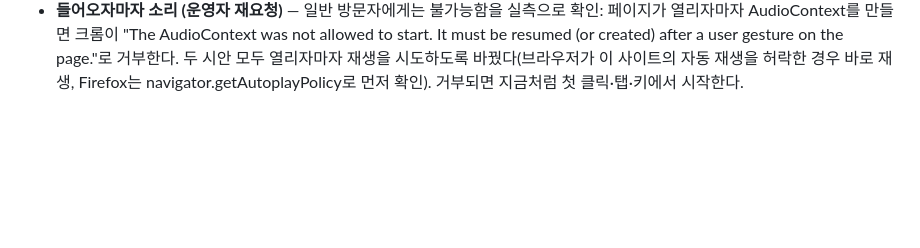
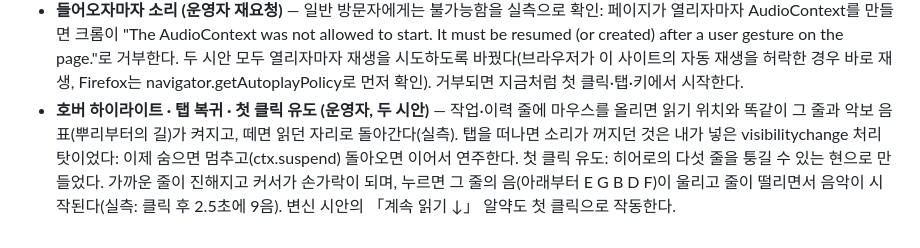
Before and after one commit to music-ingLee/music-inglee.github.io, a Markdown page: DISCUSSION_LOG.md, the part around the change. GitHub-like rendering; blank space fills up the shorter version.

Commit message:
Log: hover lights rows, the tab pauses and resumes, pluckable hero lines
Co-Authored-By: Claude Opus 5.5 <noreply@anthropic.com>

```diff
--- a/DISCUSSION_LOG.md
+++ b/DISCUSSION_LOG.md
@@ -126,3 +126,4 @@ daily-todo가 쓰는 폰트 자산을 이 페이지에도 그대로 옮겨, 두
 - **소리 기본값 재조정 · 검정 하단 · 음악 설명 · 병역 쉼표 (운영자, 두 시안 모두)** — 운영자는 "누르면 재생" 없이 누구나 기본으로 듣기를 원한다. 브라우저 정책상 첫 클릭·탭·키 전 오디오는 불가능하다고 설명했고, 그 안에서 가장 가깝게 했다: 처음부터 「소리 끄기」(켜진 상태)로 두고, 무엇이든 처음 누르면(키보드 스크롤 포함) 시작. 맨 아래는 검정 배경. 음악 설명은 콜론으로 엮은 표 대신 그림 출처와 같은 글꼴의 얌전한 한 문단으로. 병역 쉼표는 2024 마디에만 있던 것을 2023.10부터 2025.07까지 마디줄을 가로지르는 한 줄로.
 - **변신 시안 넛지 (운영자: "스크롤하다 말면 뭘 하라는 건지 애매", "계속 아래로 스크롤하라는 알약")** — 히어로부터 소개 글이 화면에 들어오기 전까지(소개 블록 위끝이 화면 85% 아래일 때) 하단 가운데에 검정 알약 「계속 읽기 ↓」(화살표가 천천히 오르내림, 움직임 줄이기에서는 정지). 누르면 #about으로 부드럽게 내려가고, 글이 보이면 사라진다. 실측: 히어로·악보만 남은 지점에서 보이고, 1.6화면에서 사라짐.
 - **들어오자마자 소리 (운영자 재요청)** — 일반 방문자에게는 불가능함을 실측으로 확인: 페이지가 열리자마자 AudioContext를 만들면 크롬이 "The AudioContext was not allowed to start. It must be resumed (or created) after a user gesture on the page."로 거부한다. 두 시안 모두 열리자마자 재생을 시도하도록 바꿨다(브라우저가 이 사이트의 자동 재생을 허락한 경우 바로 재생, Firefox는 navigator.getAutoplayPolicy로 먼저 확인). 거부되면 지금처럼 첫 클릭·탭·키에서 시작한다.
+- **호버 하이라이트 · 탭 복귀 · 첫 클릭 유도 (운영자, 두 시안)** — 작업·이력 줄에 마우스를 올리면 읽기 위치와 똑같이 그 줄과 악보 음표(뿌리부터의 길)가 켜지고, 떼면 읽던 자리로 돌아간다(실측). 탭을 떠나면 소리가 꺼지던 것은 내가 넣은 visibilitychange 처리 탓이었다: 이제 숨으면 멈추고(ctx.suspend) 돌아오면 이어서 연주한다. 첫 클릭 유도: 히어로의 다섯 줄을 퉁길 수 있는 현으로 만들었다. 가까운 줄이 진해지고 커서가 손가락이 되며, 누르면 그 줄의 음(아래부터 E G B D F)이 울리고 줄이 떨리면서 음악이 시작된다(실측: 클릭 후 2.5초에 9음). 변신 시안의 「계속 읽기 ↓」 알약도 첫 클릭으로 작동한다.
```
